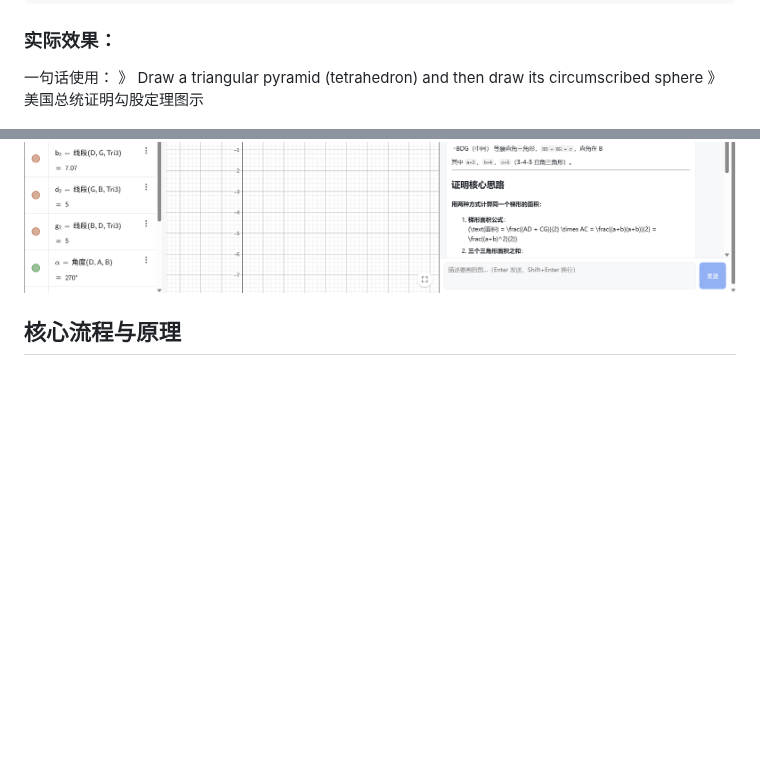
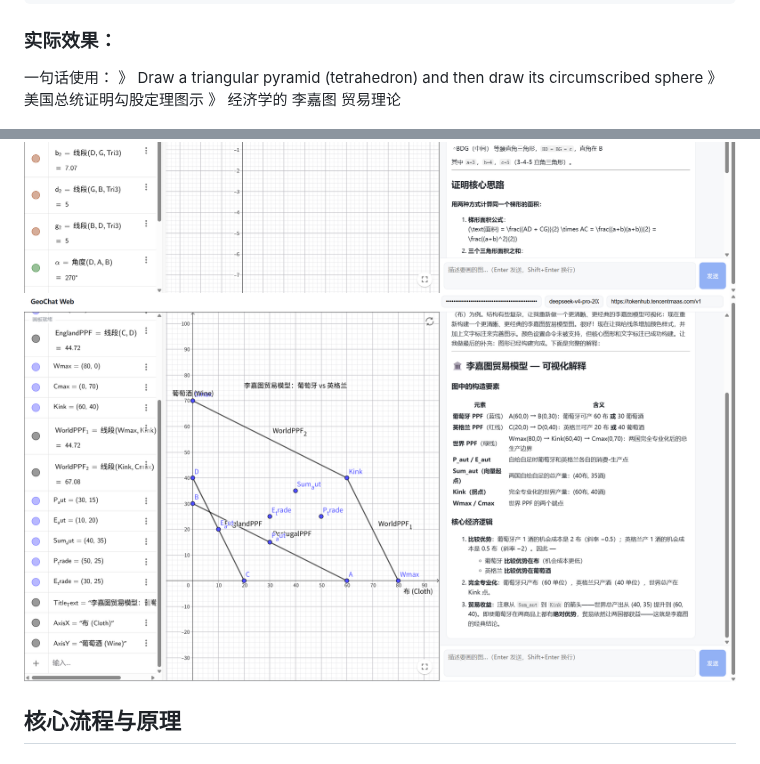
Before and after one commit to liangdabiao/Geogebra-WebChat, a Markdown page: README.md, 2 parts joined by grey strips. GitHub-like rendering; pictures changed too: ScreenShot_2026-07-24_102220_872.png (added); blank space fills up the shorter version.

```diff
--- a/README.md
+++ b/README.md
@@ -102,9 +102,11 @@ bun run start          # 代理同时托管 dist/ 与 /api
 一句话使用：
 》 Draw a triangular pyramid (tetrahedron) and then draw its circumscribed sphere
 》 美国总统证明勾股定理图示
+》 经济学的 李嘉图 贸易理论
 
 ![](图片1.png)
 ![](图片2.png)
+![](ScreenShot_2026-07-24_102220_872.png)
 
 ## 核心流程与原理
 
```
Also changed, not shown: 微信图片_20260724100645_2087_1424.png (added).
